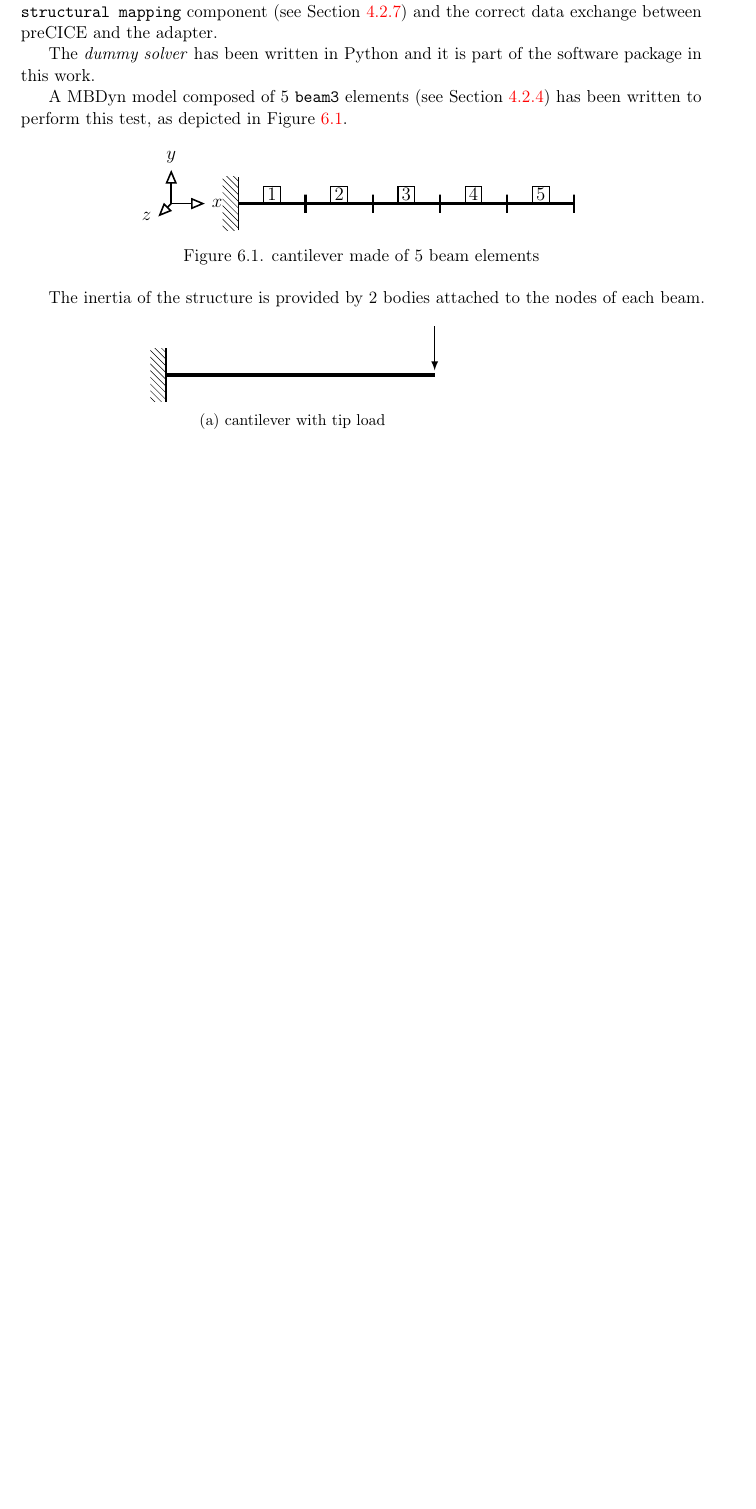
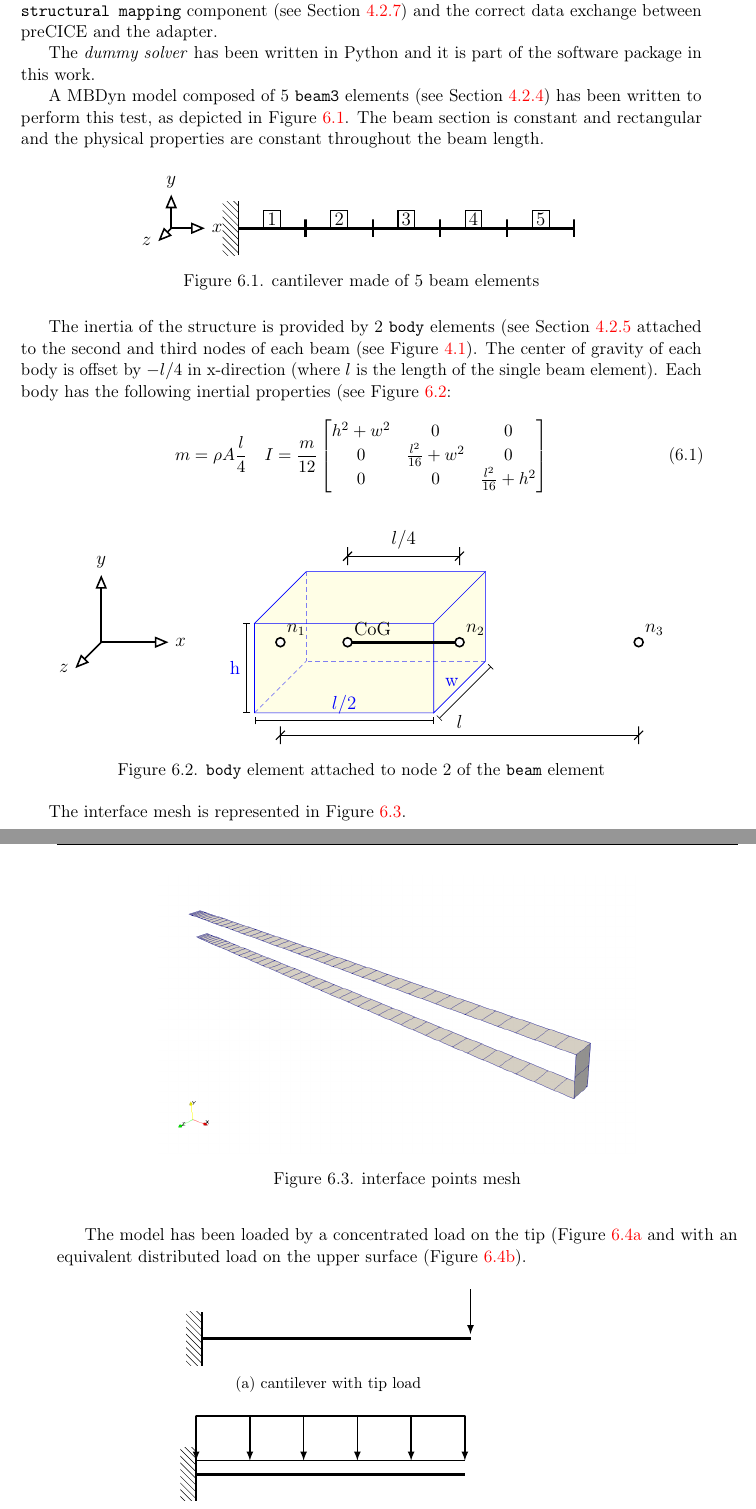
Before and after one commit to Ccaccia73/FSI_tesi, a LaTeX thesis (FSI_thesis.tex, which reads chapters/06_Testcases.tex): part of page 66 of 91 before the commit and two parts of pages 66 and 67 of 91 after it, the two joined at a grey line, cut so that both start at the same text, the shorter picture padded with empty space. Compiled offline with pdfLaTeX.

Commit message:
ch6 dummy solver

```diff
--- a/FSI_thesis.tex
+++ b/FSI_thesis.tex
@@ -24,7 +24,7 @@
 \usepackage{pgfplotstable} % serve per fare tabelle da file con dati tabulati
 \usepackage{graphicx} % serve per fare le figure
 \usepackage{tikz} % serve per fare i grafici
-\usetikzlibrary{shapes}
+\usetikzlibrary{shapes,quotes,arrows.meta}
 \usepackage{pgfplots} % serve a fare i grafici anche lui
 \pgfplotsset{compat=1.14}
 \usepackage{subcaption} % serve per aggiungere la didascalia alle figure composte (carica anche CAPTION)
--- a/chapters/06_Testcases.tex
+++ b/chapters/06_Testcases.tex
@@ -52,7 +52,7 @@ This approach allowed to validate first to validate the MBDyn model with the \te
 
 The \textit{dummy solver} has been written in Python and it is part of the software package in this work.
 
-A MBDyn model composed of 5 \texttt{beam3} elements (see Section \ref{sec:mbd-beam}) has been written to perform this test, as depicted in Figure \ref{fig:cnt-beams}.
+A MBDyn model composed of 5 \texttt{beam3} elements (see Section \ref{sec:mbd-beam}) has been written to perform this test, as depicted in Figure \ref{fig:cnt-beams}. The beam section is constant and rectangular and the physical properties are constant throughout the beam length.
 
 \begin{figure}[htbp!]
 	    \centering
@@ -91,10 +91,63 @@ A MBDyn model composed of 5 \texttt{beam3} elements (see Section \ref{sec:mbd-be
 		\label{fig:cnt-beams}
 \end{figure}
 
-The inertia of the structure is provided by 2 bodies attached to the nodes of each beam.
+The inertia of the structure is provided by 2 \texttt{body} elements (see Section \ref{sec:mbd-body} attached to the second and third nodes of each beam (see Figure \ref{fig:mbdyn-beam-model}). The center of gravity of each body is offset by $-l/4$ in x-direction (where $l$ is the length of the single beam element). Each body has the following inertial properties (see Figure \ref{fig:cnt-mass}:
+
+\begin{equation}
+    m = \rho A \frac{l}{4} \quad I = \frac{m}{12} \begin{bmatrix} h^2+w^2 & 0 & 0 \\ 0 & \frac{l^2}{16} + w^2 & 0 \\ 0 & 0 & \frac{l^2}{16} + h^2 \end{bmatrix}
+    \label{eq:body-inertia}
+\end{equation}
 
 
+\begin{figure}[htbp!]
+	    \centering
+\begin{tikzpicture}[every edge quotes/.append style={auto, text=blue}]
+  \pgfmathsetmacro{\cubex}{4}
+  \pgfmathsetmacro{\cubey}{2}
+  \pgfmathsetmacro{\cubez}{3}
+  \draw [draw=blue, every edge/.append style={draw=blue, densely dashed, opacity=.5}, fill=yellow!10]
+    (0,0,0) coordinate (o) -- ++(-\cubex,0,0) coordinate (a) -- ++(0,-\cubey,0) coordinate (b) edge coordinate [pos=1] (g) ++(0,0,-\cubez)  -- ++(\cubex,0,0) coordinate (c) -- cycle
+    (o) -- ++(0,0,-\cubez) coordinate (d) -- ++(0,-\cubey,0) coordinate (e) edge (g) -- (c) -- cycle
+    (o) -- (a) -- ++(0,0,-\cubez) coordinate (f) edge (g) -- (d) -- cycle;
+  \path [every edge/.append style={draw=black, |-|}]
+    (b) +(0,-5pt) coordinate (b1) edge ["$l/2$"] (b1 -| c)
+    (b) +(-5pt,0) coordinate (b2) edge ["h"] (b2 |- a)
+    (c) +(3.5pt,-3.5pt) coordinate (c2) edge ["w"] ([xshift=3.5pt,yshift=-3.5pt]e)
+    ;
+    \daxis{1} {-8,-1,-1.5} [right][above][left];
+    \dpoint{q}{-2.5}{-1}{-1.5};
+    \dpoint{r}{0}{-1}{-1.5};
+    \dpoint{s}{-\cubex}{-1}{-1.5};
+    \dpoint{t}{\cubex}{-1}{-1.5};
+    \beam{4}{q}{r};
+    \dhinge{1}{q};
+    \dhinge{1}{r};
+    \dhinge{1}{s};
+    \dhinge{1}{t};
+    \dnotation{1}{q}{CoG};
+    \dnotation{1}{r}{$n_2$};
+    \dnotation{1}{s}{$n_1$};
+    \dnotation{1}{t}{$n_3$};
+    \ddimensioning{xy}{q}{r}{1.5}[ $l/4$ ];
+    \ddimensioning{xy}{s}{t}{-2.5}[ $l$ ];
 
+\end{tikzpicture}
+    	\caption{\texttt{body} element attached to node 2 of the \texttt{beam} element}
+		\label{fig:cnt-mass}
+\end{figure}
+
+
+The interface mesh is represented in Figure \ref{fig:mbdyn-mesh}.
+
+
+\begin{figure}[htbp!]
+	\centering
+	\includegraphics[width=0.7\textwidth]{images/example-mesh}
+	\caption{interface points mesh}
+	\label{fig:mbdyn-mesh}
+\end{figure}
+
+The model has been loaded by a concentrated load on the tip (Figure \ref{fig:cnt-tip} and with an equivalent distributed load on the upper surface (Figure \ref{fig:cnt-distrib}).
 
 \begin{figure}[htbp!]
 	%\centering
```
Also changed, not shown: images/example-mesh.png (added), chapters/06_Testcases.tex (9 more changed lines).
